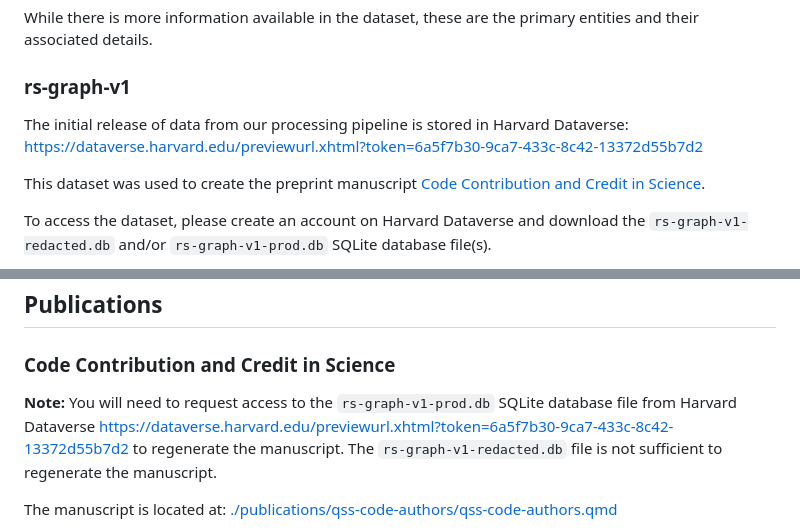
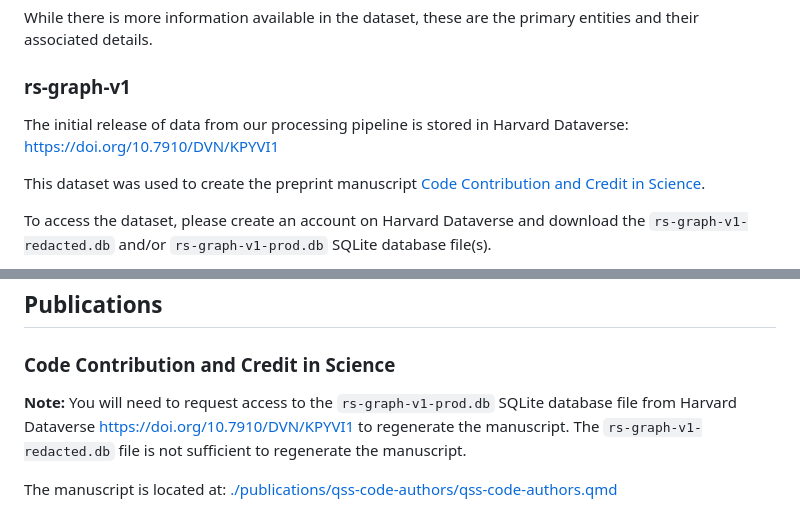
Before and after one commit to evamaxfield/rs-graph, a Markdown page: README.md, 2 parts joined by grey strips. GitHub-like rendering.

Commit message:
Go back to correct dataverse links now that we have a good anon repo processed

```diff
--- a/README.md
+++ b/README.md
@@ -52,7 +52,7 @@ While there is more information available in the dataset, these are the primary
 
 ### rs-graph-v1
 
-The initial release of data from our processing pipeline is stored in Harvard Dataverse: [https://dataverse.harvard.edu/previewurl.xhtml?token=6a5f7b30-9ca7-433c-8c42-13372d55b7d2](https://dataverse.harvard.edu/previewurl.xhtml?token=6a5f7b30-9ca7-433c-8c42-13372d55b7d2)
+The initial release of data from our processing pipeline is stored in Harvard Dataverse: [https://doi.org/10.7910/DVN/KPYVI1](https://doi.org/10.7910/DVN/KPYVI1)
 
 This dataset was used to create the preprint manuscript [Code Contribution and Credit in Science](https://evamaxfield.github.io/rs-graph/qss-code-contribution.html).
 
@@ -161,7 +161,7 @@ with Session(engine) as session:
 ### Code Contribution and Credit in Science
 
 **Note:** You will need to request access to the `rs-graph-v1-prod.db` SQLite database file from
-Harvard Dataverse [https://dataverse.harvard.edu/previewurl.xhtml?token=6a5f7b30-9ca7-433c-8c42-13372d55b7d2](https://dataverse.harvard.edu/previewurl.xhtml?token=6a5f7b30-9ca7-433c-8c42-13372d55b7d2) to regenerate the manuscript.
+Harvard Dataverse [https://doi.org/10.7910/DVN/KPYVI1](https://doi.org/10.7910/DVN/KPYVI1) to regenerate the manuscript.
 The `rs-graph-v1-redacted.db` file is not sufficient to regenerate the manuscript.
 
 The manuscript is located at: [./publications/qss-code-authors/qss-code-authors.qmd](./publications/qss-code-authors/qss-code-authors.qmd)
```
